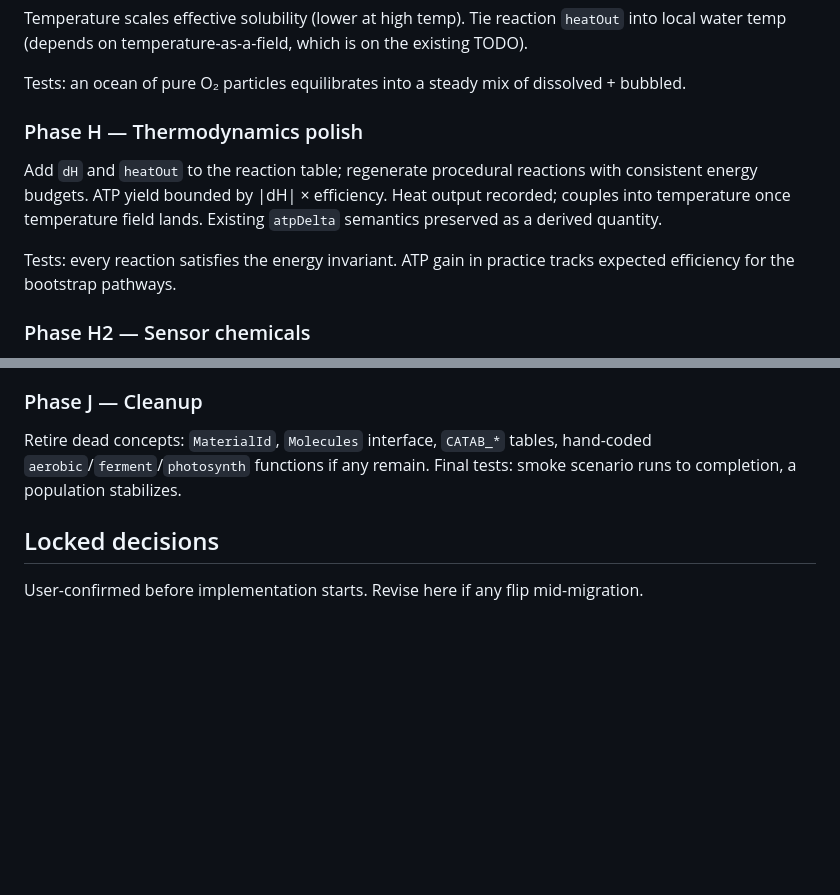
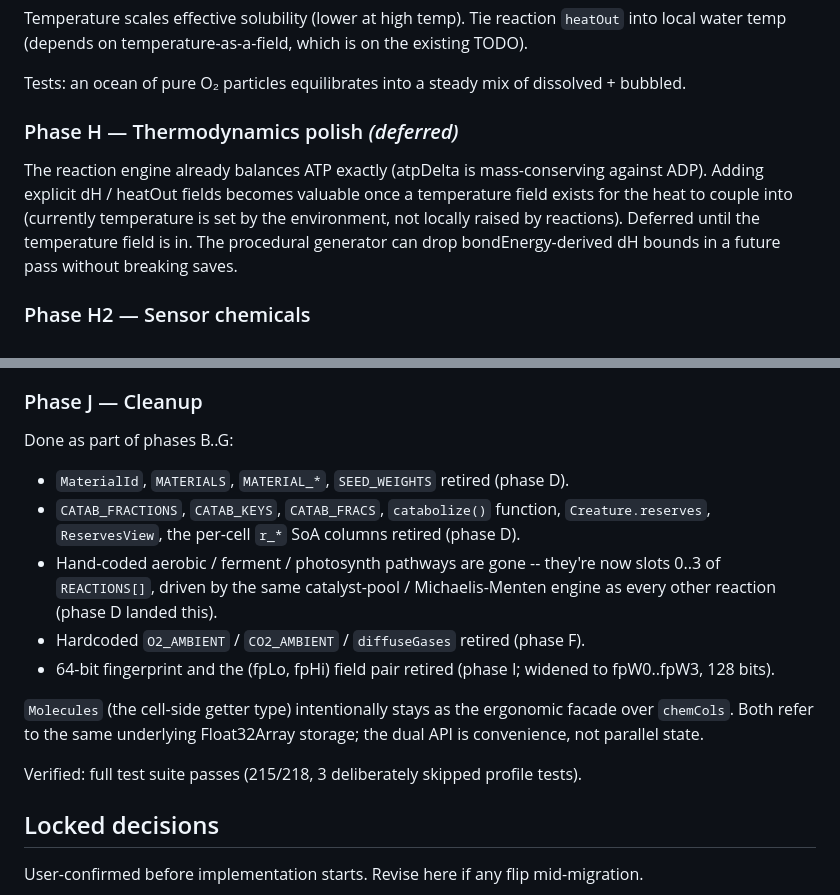
Before and after one commit to trussell314/evosim4, a Markdown page: CHEMISTRY_OVERHAUL.md, 2 parts joined by grey strips. GitHub-like rendering; blank space fills up the shorter version.

Commit message:
Chemistry overhaul phase J: doc finalization
Mark phases H (thermodynamics polish) and parts of J (cleanup)
according to actual state. The cleanup work was folded into the
phases that retired each dead concept (D: materials + reserves +
catabolize, F: hardcoded ambient constants, I: 64-bit fingerprint
pair). Molecules stays as an ergonomic facade over chemCols; the
two refer to the same Float32Array storage, so it's API
convenience rather than parallel state.

Phase H deferred because explicit dH / heatOut fields only earn
their keep once a temperature field exists for the heat to feed
into. The reaction engine already balances ATP exactly through
atpDelta + ADP mass conservation.

Final test count: 215/218 passing (3 deliberately skipped
profile scenarios in vitest.profile.config). The smoke scenario
runs but is not in the default suite; it's a multi-minute
ecosystem test you'd run separately.

```diff
--- a/CHEMISTRY_OVERHAUL.md
+++ b/CHEMISTRY_OVERHAUL.md
@@ -382,16 +382,15 @@ temperature-as-a-field, which is on the existing TODO).
 Tests: an ocean of pure O₂ particles equilibrates into a steady
 mix of dissolved + bubbled.
 
-### Phase H — Thermodynamics polish
+### Phase H — Thermodynamics polish *(deferred)*
 
-Add `dH` and `heatOut` to the reaction table; regenerate procedural
-reactions with consistent energy budgets. ATP yield bounded by
-|dH| × efficiency. Heat output recorded; couples into temperature
-once temperature field lands. Existing `atpDelta` semantics
-preserved as a derived quantity.
-
-Tests: every reaction satisfies the energy invariant. ATP gain in
-practice tracks expected efficiency for the bootstrap pathways.
+The reaction engine already balances ATP exactly (atpDelta is
+mass-conserving against ADP). Adding explicit dH / heatOut fields
+becomes valuable once a temperature field exists for the heat to
+couple into (currently temperature is set by the environment, not
+locally raised by reactions). Deferred until the temperature
+field is in. The procedural generator can drop bondEnergy-derived
+dH bounds in a future pass without breaking saves.
 
 ### Phase H2 — Sensor chemicals
 
@@ -427,10 +426,28 @@ deferred to phase I planning.
 
 ### Phase J — Cleanup
 
-Retire dead concepts: `MaterialId`, `Molecules` interface,
-`CATAB_*` tables, hand-coded `aerobic`/`ferment`/`photosynth`
-functions if any remain. Final tests: smoke scenario runs to
-completion, a population stabilizes.
+Done as part of phases B..G:
+- `MaterialId`, `MATERIALS`, `MATERIAL_*`, `SEED_WEIGHTS` retired
+  (phase D).
+- `CATAB_FRACTIONS`, `CATAB_KEYS`, `CATAB_FRACS`, `catabolize()`
+  function, `Creature.reserves`, `ReservesView`, the per-cell
+  `r_*` SoA columns retired (phase D).
+- Hand-coded aerobic / ferment / photosynth pathways are gone --
+  they're now slots 0..3 of `REACTIONS[]`, driven by the same
+  catalyst-pool / Michaelis-Menten engine as every other reaction
+  (phase D landed this).
+- Hardcoded `O2_AMBIENT` / `CO2_AMBIENT` / `diffuseGases` retired
+  (phase F).
+- 64-bit fingerprint and the (fpLo, fpHi) field pair retired
+  (phase I; widened to fpW0..fpW3, 128 bits).
+
+`Molecules` (the cell-side getter type) intentionally stays as
+the ergonomic facade over `chemCols`. Both refer to the same
+underlying Float32Array storage; the dual API is convenience, not
+parallel state.
+
+Verified: full test suite passes (215/218, 3 deliberately skipped
+profile tests).
 
 ## Locked decisions
 
```
